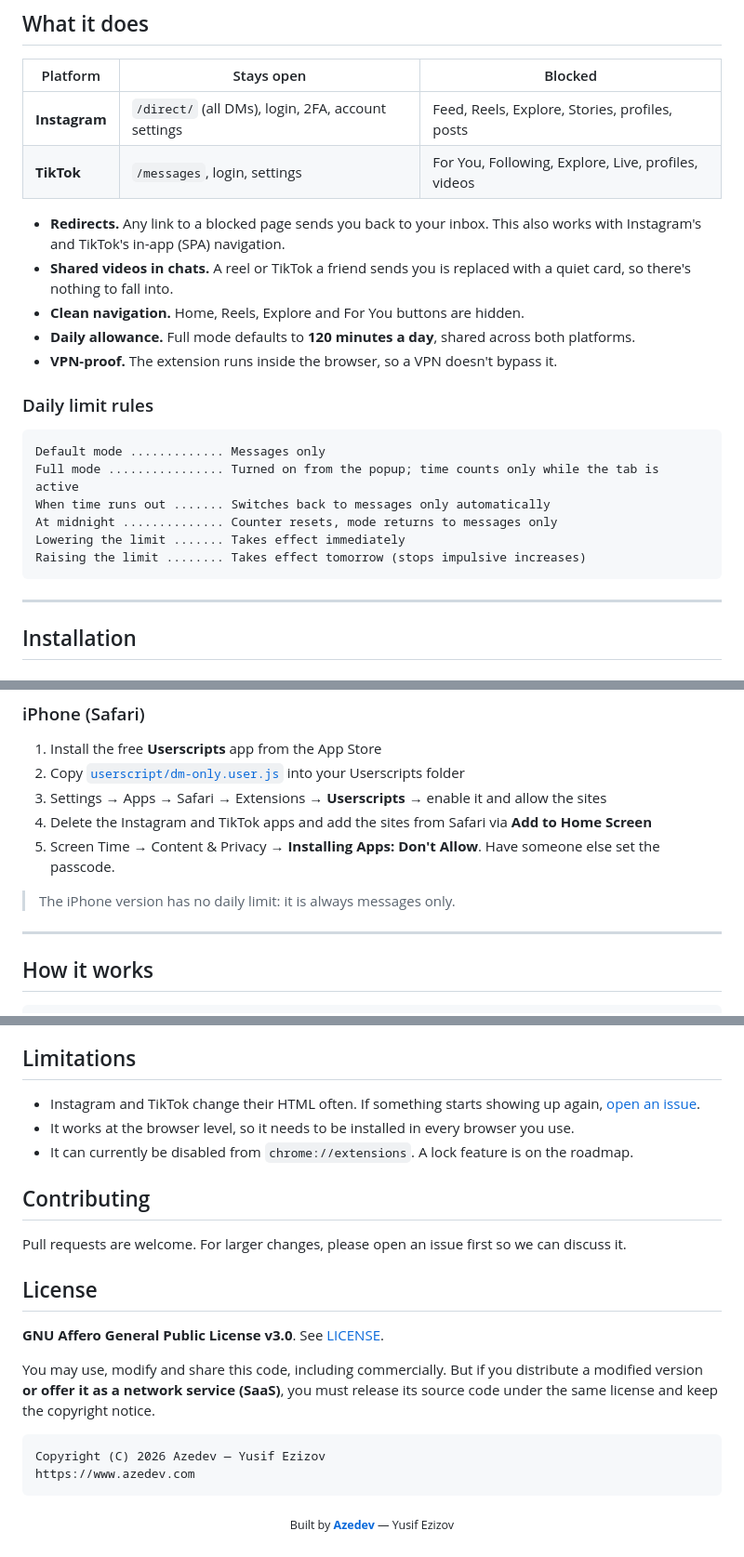
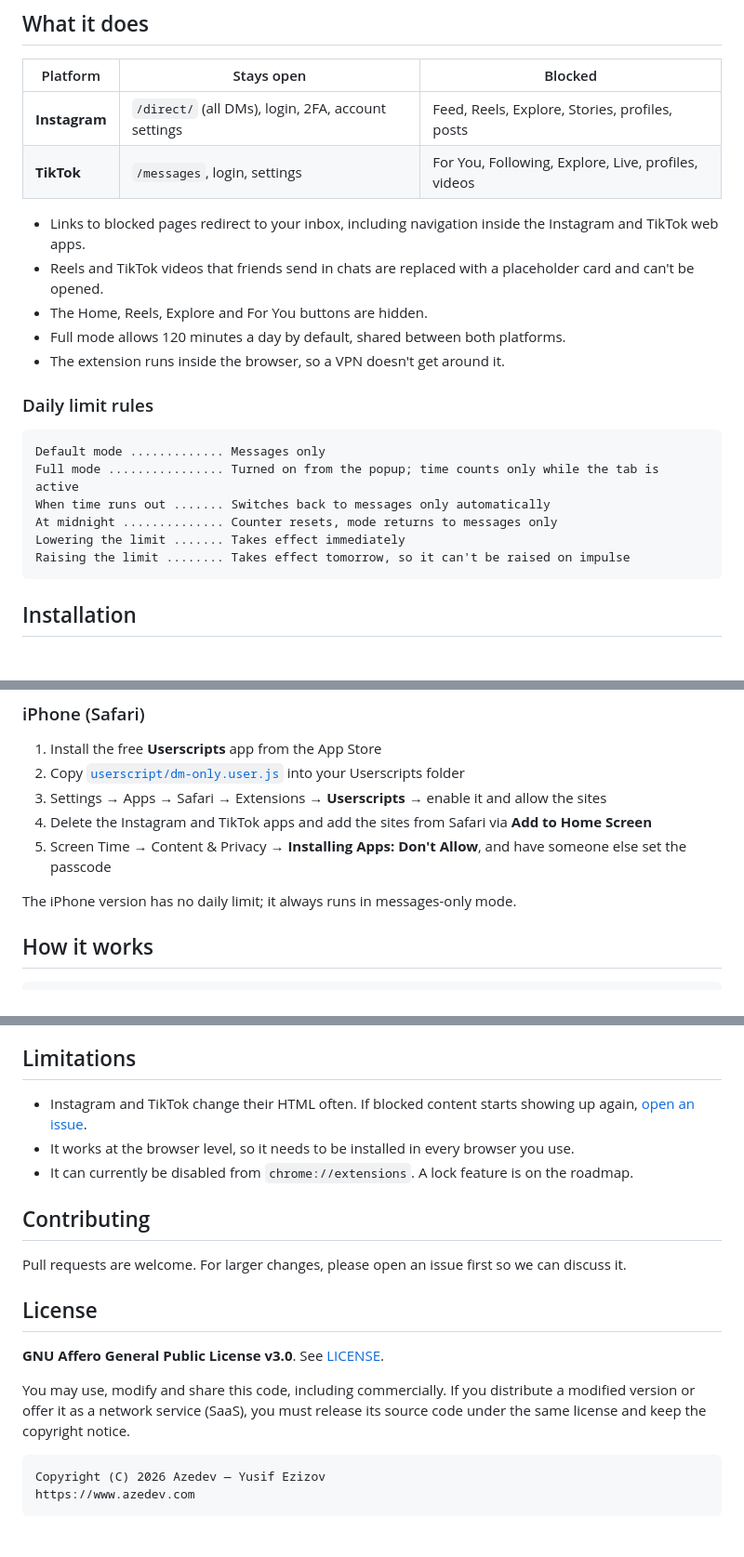
Before and after one commit to Really-y/feedless, a Markdown page: README.md, 3 parts joined by grey strips. Shown at 93% size. Drawn GitHub-style.

````diff
--- a/README.md
+++ b/README.md
@@ -59,11 +53,11 @@ It follows your system's light or dark theme and respects `prefers-reduced-motio
 | **Instagram** | `/direct/` (all DMs), login, 2FA, account settings | Feed, Reels, Explore, Stories, profiles, posts |
 | **TikTok** | `/messages`, login, settings | For You, Following, Explore, Live, profiles, videos |
 
-- **Redirects.** Any link to a blocked page sends you back to your inbox. This also works with Instagram's and TikTok's in-app (SPA) navigation.
-- **Shared videos in chats.** A reel or TikTok a friend sends you is replaced with a quiet card, so there's nothing to fall into.
-- **Clean navigation.** Home, Reels, Explore and For You buttons are hidden.
-- **Daily allowance.** Full mode defaults to **120 minutes a day**, shared across both platforms.
-- **VPN-proof.** The extension runs inside the browser, so a VPN doesn't bypass it.
+- Links to blocked pages redirect to your inbox, including navigation inside the Instagram and TikTok web apps.
+- Reels and TikTok videos that friends send in chats are replaced with a placeholder card and can't be opened.
+- The Home, Reels, Explore and For You buttons are hidden.
+- Full mode allows 120 minutes a day by default, shared between both platforms.
+- The extension runs inside the browser, so a VPN doesn't get around it.
 
 ### Daily limit rules
 
@@ -73,10 +67,8 @@ Full mode ................ Turned on from the popup; time counts only while the
 When time runs out ....... Switches back to messages only automatically
 At midnight .............. Counter resets, mode returns to messages only
 Lowering the limit ....... Takes effect immediately
-Raising the limit ........ Takes effect tomorrow (stops impulsive increases)
+Raising the limit ........ Takes effect tomorrow, so it can't be raised on impulse
 ```
-
----
 
 ## Installation
 
@@ -107,11 +99,9 @@ On Android: Firefox → Settings → About Firefox → tap the logo 5 times →
 2. Copy [`userscript/dm-only.user.js`](userscript/dm-only.user.js) into your Userscripts folder
 3. Settings → Apps → Safari → Extensions → **Userscripts** → enable it and allow the sites
 4. Delete the Instagram and TikTok apps and add the sites from Safari via **Add to Home Screen**
-5. Screen Time → Content & Privacy → **Installing Apps: Don't Allow**. Have someone else set the passcode.
+5. Screen Time → Content & Privacy → **Installing Apps: Don't Allow**, and have someone else set the passcode
 
-> The iPhone version has no daily limit: it is always messages only.
-
----
+The iPhone version has no daily limit; it always runs in messages-only mode.
 
 ## How it works
 
@@ -154,7 +142,7 @@ Single source of truth: edit `content.js`, run `./build-userscript.sh`, and the
 
 ## Limitations
 
-- Instagram and TikTok change their HTML often. If something starts showing up again, [open an issue](https://github.com/Really-y/social-media-blocker/issues).
+- Instagram and TikTok change their HTML often. If blocked content starts showing up again, [open an issue](https://github.com/Really-y/social-media-blocker/issues).
 - It works at the browser level, so it needs to be installed in every browser you use.
 - It can currently be disabled from `chrome://extensions`. A lock feature is on the roadmap.
 
@@ -166,15 +154,11 @@ Pull requests are welcome. For larger changes, please open an issue first so we
 
 **GNU Affero General Public License v3.0**. See [LICENSE](LICENSE).
 
-You may use, modify and share this code, including commercially. But if you distribute a modified version
-**or offer it as a network service (SaaS)**, you must release its source code under the same license
+You may use, modify and share this code, including commercially. If you distribute a modified version
+or offer it as a network service (SaaS), you must release its source code under the same license
 and keep the copyright notice.
 
 ```text
 Copyright (C) 2026 Azedev — Yusif Ezizov
 https://www.azedev.com
 ```
-
-<p align="center">
-  <sub>Built by <a href="https://www.azedev.com"><b>Azedev</b></a> — Yusif Ezizov</sub>
-</p>
````
Also changed, not shown: other parts of README.md (+14 -22 lines), docs/popup-dark.png, docs/popup-dm.png, docs/popup-full.png, 5 other files.
